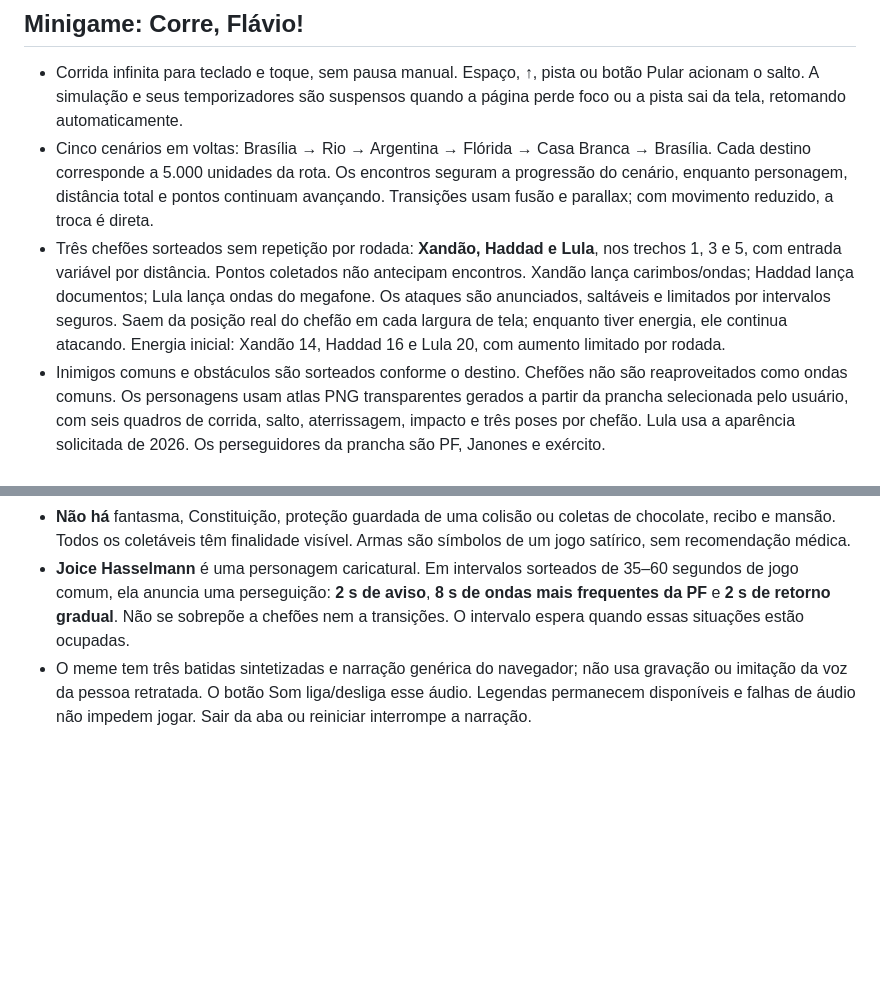
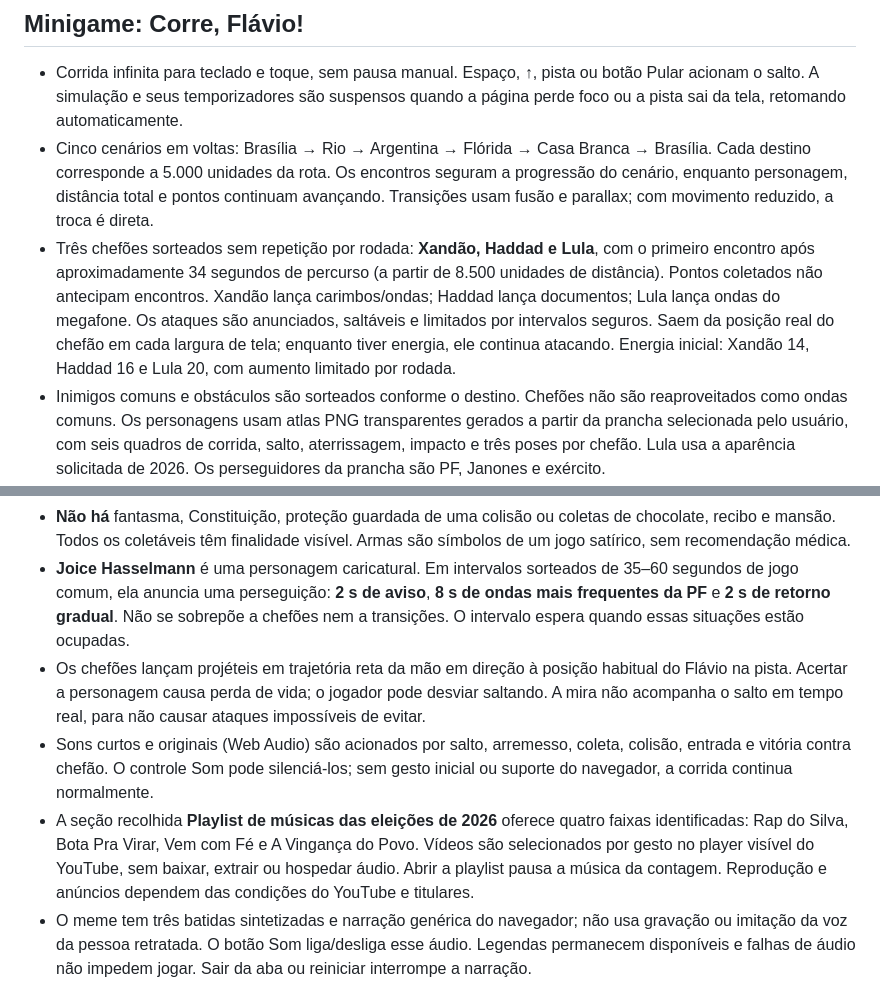
Before and after one commit to lamorimverso/lamorimsite, a Markdown page: tanahoraflavio/README.md, 2 parts joined by grey strips. Rendered like a GitHub page; blank space fills up the shorter version.

Commit message:
docs(game): registrar mira evitável, chefes tardios, efeitos e playlist eleitoral

```diff
--- a/tanahoraflavio/README.md
+++ b/tanahoraflavio/README.md
@@ -20,13 +20,16 @@ Site estático em `tanahoraflavio/`, atualmente no repositório público `lamori
 
 - Corrida infinita para teclado e toque, sem pausa manual. Espaço, ↑, pista ou botão Pular acionam o salto. A simulação e seus temporizadores são suspensos quando a página perde foco ou a pista sai da tela, retomando automaticamente.
 - Cinco cenários em voltas: Brasília → Rio → Argentina → Flórida → Casa Branca → Brasília. Cada destino corresponde a 5.000 unidades da rota. Os encontros seguram a progressão do cenário, enquanto personagem, distância total e pontos continuam avançando. Transições usam fusão e parallax; com movimento reduzido, a troca é direta.
-- Três chefões sorteados sem repetição por rodada: **Xandão, Haddad e Lula**, nos trechos 1, 3 e 5, com entrada variável por distância. Pontos coletados não antecipam encontros. Xandão lança carimbos/ondas; Haddad lança documentos; Lula lança ondas do megafone. Os ataques são anunciados, saltáveis e limitados por intervalos seguros. Saem da posição real do chefão em cada largura de tela; enquanto tiver energia, ele continua atacando. Energia inicial: Xandão 14, Haddad 16 e Lula 20, com aumento limitado por rodada.
+- Três chefões sorteados sem repetição por rodada: **Xandão, Haddad e Lula**, com o primeiro encontro após aproximadamente 34 segundos de percurso (a partir de 8.500 unidades de distância). Pontos coletados não antecipam encontros. Xandão lança carimbos/ondas; Haddad lança documentos; Lula lança ondas do megafone. Os ataques são anunciados, saltáveis e limitados por intervalos seguros. Saem da posição real do chefão em cada largura de tela; enquanto tiver energia, ele continua atacando. Energia inicial: Xandão 14, Haddad 16 e Lula 20, com aumento limitado por rodada.
 - Inimigos comuns e obstáculos são sorteados conforme o destino. Chefões não são reaproveitados como ondas comuns. Os personagens usam atlas PNG transparentes gerados a partir da prancha selecionada pelo usuário, com seis quadros de corrida, salto, aterrissagem, impacto e três poses por chefão. Lula usa a aparência solicitada de 2026. Os perseguidores da prancha são PF, Janones e exército.
 - **Passaporte:** +10 pontos e progresso para uma vida extra a cada 100 (100, 200...). Grupos de três ficam alinhados ao salto, sem exigir desvios incompatíveis.
 - **Escudo das Américas:** invisibilidade por **6 segundos**, permitindo atravessar inimigos e ataques. Contador e desenho do escudo indicam o efeito. Outro escudo não nasce enquanto houver um ativo ou já em trânsito. Não concede uma colisão guardada.
 - **Bíblia evangélica:** coletada em encontros com chefe, fortalece os próximos **três disparos**, com **dano 3** cada. Munição restante é indicada e pode ser usada no chefe seguinte. Sem cargas, o disparo automático simbólico de ivermectina tem **dano 1**. Tiros não removem os obstáculos; é necessário desviar.
 - **Não há** fantasma, Constituição, proteção guardada de uma colisão ou coletas de chocolate, recibo e mansão. Todos os coletáveis têm finalidade visível. Armas são símbolos de um jogo satírico, sem recomendação médica.
 - **Joice Hasselmann** é uma personagem caricatural. Em intervalos sorteados de 35–60 segundos de jogo comum, ela anuncia uma perseguição: **2 s de aviso**, **8 s de ondas mais frequentes da PF** e **2 s de retorno gradual**. Não se sobrepõe a chefões nem a transições. O intervalo espera quando essas situações estão ocupadas.
+- Os chefões lançam projéteis em trajetória reta da mão em direção à posição habitual do Flávio na pista. Acertar a personagem causa perda de vida; o jogador pode desviar saltando. A mira não acompanha o salto em tempo real, para não causar ataques impossíveis de evitar.
+- Sons curtos e originais (Web Audio) são acionados por salto, arremesso, coleta, colisão, entrada e vitória contra chefão. O controle Som pode silenciá-los; sem gesto inicial ou suporte do navegador, a corrida continua normalmente.
+- A seção recolhida **Playlist de músicas das eleições de 2026** oferece quatro faixas identificadas: Rap do Silva, Bota Pra Virar, Vem com Fé e A Vingança do Povo. Vídeos são selecionados por gesto no player visível do YouTube, sem baixar, extrair ou hospedar áudio. Abrir a playlist pausa a música da contagem. Reprodução e anúncios dependem das condições do YouTube e titulares.
 - O meme tem três batidas sintetizadas e narração genérica do navegador; não usa gravação ou imitação da voz da pessoa retratada. O botão Som liga/desliga esse áudio. Legendas permanecem disponíveis e falhas de áudio não impedem jogar. Sair da aba ou reiniciar interrompe a narração.
 - As falas são roteiro ficcional com referência documental e data: [denúncia do MP-RJ em 2020](https://www.mprj.mp.br/web/guest/visualizar?noticiaId=96203) e [decisão do STF de 2021 anulando quatro RIFs](https://portal.stf.jus.br/noticias/verNoticiaDetalhe.asp?idConteudo=477496). Denúncia não equivale a condenação; a sátira da PF não descreve uma operação real.
 - Começa com **1 vida**. Uma colisão sem proteção encerra a partida. Após gastar uma vida extra já conquistada, 1,2 s de recuperação evitam dano duplicado da mesma barreira. Reiniciar limpa vidas extras, poderes, munição e eventos.
```
